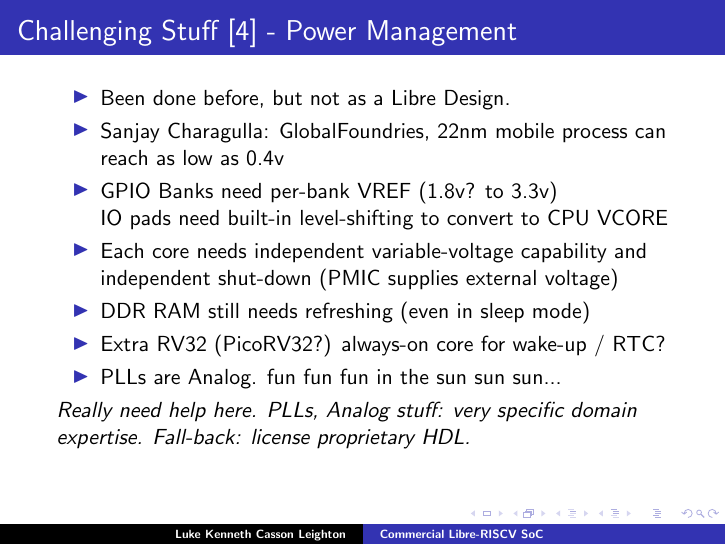
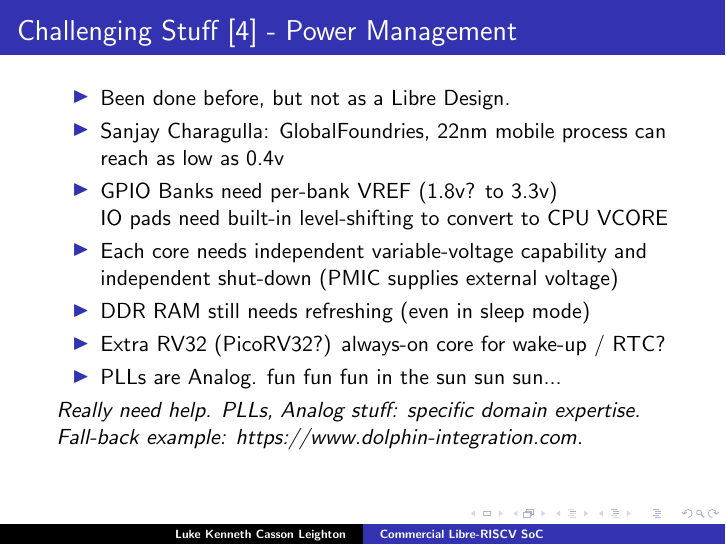
Before and after one commit to programmerjake/libre-soc-wiki, LaTeX slides (shakti/m_class/libre_riscv_chennai_2018.tex): page 16 of 19. Compiled offline with pdfLaTeX.

Commit message:
add slids

```diff
--- a/shakti/m_class/libre_riscv_chennai_2018.tex
+++ b/shakti/m_class/libre_riscv_chennai_2018.tex
@@ -296,8 +296,9 @@
    \item Extra RV32 (PicoRV32?) always-on core for wake-up / RTC?
    \item PLLs are Analog.  fun fun fun in the sun sun sun...
   \end{itemize}
-   {\it Really need help here.  PLLs, Analog stuff: very specific
-	   domain expertise.  Fall-back: license proprietary HDL.
+   {\it Really need help.  PLLs, Analog stuff: specific
+	   domain expertise.  Fall-back example:
+	   https://www.dolphin-integration.com.
    }
 }
 
```
